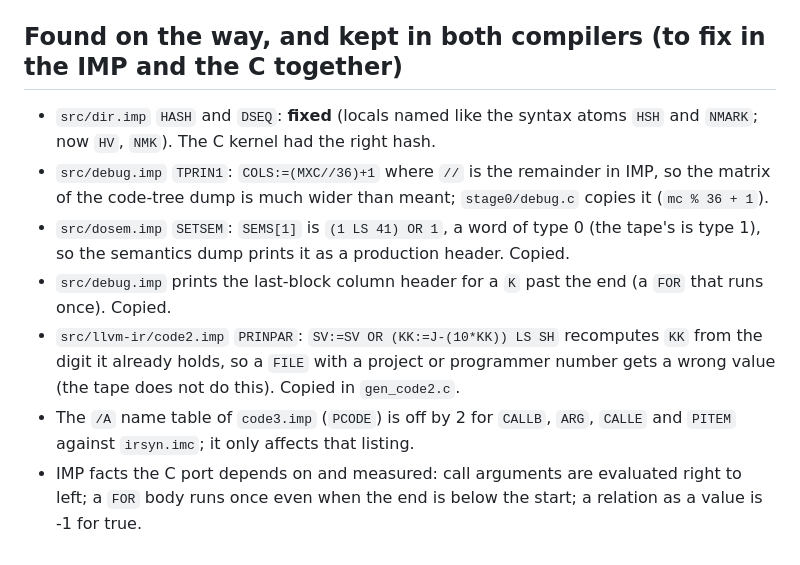
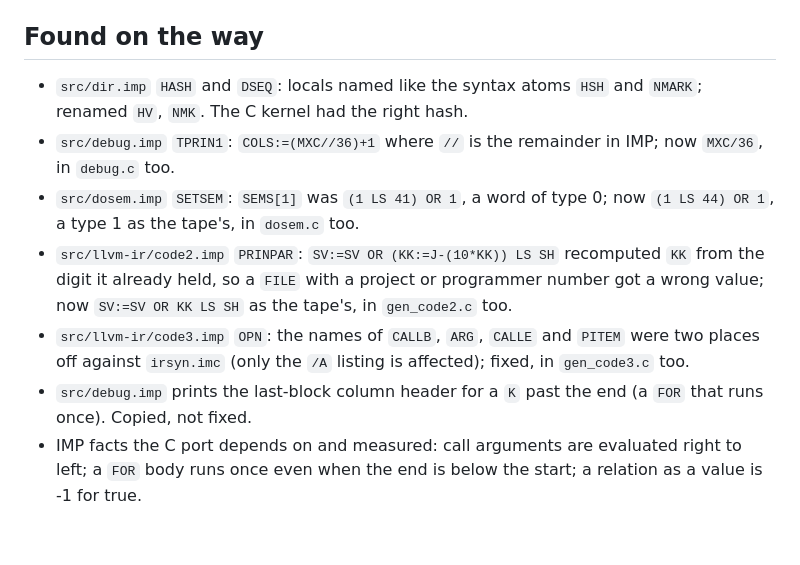
Before and after one commit to moebiusV/imp72, a Markdown page: docs/porting/seed-direct.md, the part around the change. Rendered like a GitHub page.

Commit message:
four bugs of the IMP ports, fixed in the IMP and in the C copies together (tests/seed compares them): debug.imp TPRIN1 COLS:=(MXC//36)+1 took a remainder where a division was meant; dosem.imp SETSEM made SEMS[1] a word of type 0 ((1 LS 41) OR 1), the tape's is a type 1 ((1 LS 44) OR 1); code2.imp PRINPAR recomputed KK from the digit it already held, so a FILE with a project or programmer number got a wrong value (the tape: SV:=SV OR KK LS SH); code3.imp OPN had the names of CALLB, ARG, CALLE and PITEM two places off (the /A listing). Tried: make and make check on Debian x86_64 (0 failures, tests/seed 43 programs). Not tried: other machines (the dumps and the /A listing print differently, nothing else).

```diff
--- a/docs/porting/seed-direct.md
+++ b/docs/porting/seed-direct.md
@@ -49,12 +49,12 @@ on the real machine) are still compared (`tests/oracle/run.sh`).
 3. **Switch**: `imp72s0.c` reads `syntax64.imc`; remove the old files, the 36-bit helpers, `tools/direct.sh`'s `stage0/*.o` exclusions; install `syntax64.imc`; retire the tests above.
 4. **Docs and CI**: `docs/BOOTSTRAP.md`, `BUILDING.md`, `imp72stage0.1`, `README`.
 
-## Found on the way, and kept in both compilers (to fix in the IMP and the C together)
+## Found on the way
 
-* `src/dir.imp` `HASH` and `DSEQ`: **fixed** (locals named like the syntax atoms `HSH` and `NMARK`; now `HV`, `NMK`). The C kernel had the right hash.
-* `src/debug.imp` `TPRIN1`: `COLS:=(MXC//36)+1` where `//` is the remainder in IMP, so the matrix of the code-tree dump is much wider than meant; `stage0/debug.c` copies it (`mc % 36 + 1`).
-* `src/dosem.imp` `SETSEM`: `SEMS[1]` is `(1 LS 41) OR 1`, a word of type 0 (the tape's is type 1), so the semantics dump prints it as a production header. Copied.
-* `src/debug.imp` prints the last-block column header for a `K` past the end (a `FOR` that runs once). Copied.
-* `src/llvm-ir/code2.imp` `PRINPAR`: `SV:=SV OR (KK:=J-(10*KK)) LS SH` recomputes `KK` from the digit it already holds, so a `FILE` with a project or programmer number gets a wrong value (the tape does not do this). Copied in `gen_code2.c`.
-* The `/A` name table of `code3.imp` (`PCODE`) is off by 2 for `CALLB`, `ARG`, `CALLE` and `PITEM` against `irsyn.imc`; it only affects that listing.
+* `src/dir.imp` `HASH` and `DSEQ`: locals named like the syntax atoms `HSH` and `NMARK`; renamed `HV`, `NMK`. The C kernel had the right hash.
+* `src/debug.imp` `TPRIN1`: `COLS:=(MXC//36)+1` where `//` is the remainder in IMP; now `MXC/36`, in `debug.c` too.
+* `src/dosem.imp` `SETSEM`: `SEMS[1]` was `(1 LS 41) OR 1`, a word of type 0; now `(1 LS 44) OR 1`, a type 1 as the tape's, in `dosem.c` too.
+* `src/llvm-ir/code2.imp` `PRINPAR`: `SV:=SV OR (KK:=J-(10*KK)) LS SH` recomputed `KK` from the digit it already held, so a `FILE` with a project or programmer number got a wrong value; now `SV:=SV OR KK LS SH` as the tape's, in `gen_code2.c` too.
+* `src/llvm-ir/code3.imp` `OPN`: the names of `CALLB`, `ARG`, `CALLE` and `PITEM` were two places off against `irsyn.imc` (only the `/A` listing is affected); fixed, in `gen_code3.c` too.
+* `src/debug.imp` prints the last-block column header for a `K` past the end (a `FOR` that runs once). Copied, not fixed.
 * IMP facts the C port depends on and measured: call arguments are evaluated right to left; a `FOR` body runs once even when the end is below the start; a relation as a value is -1 for true.
```
